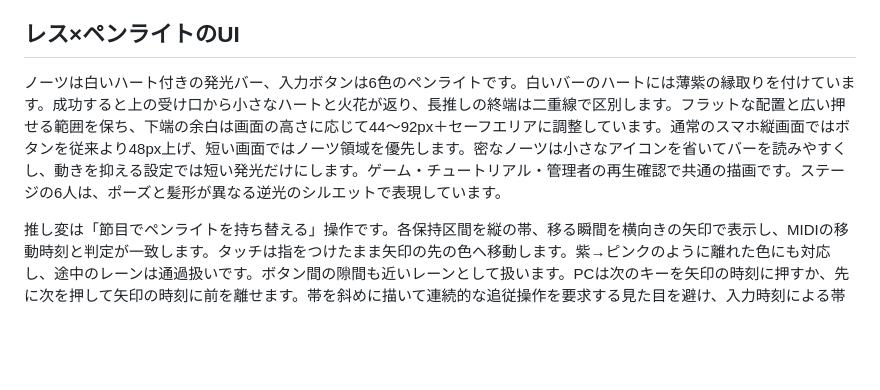
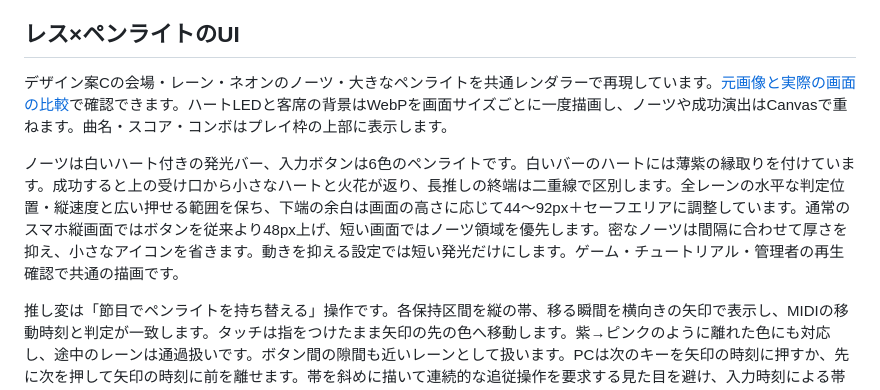
Before and after one commit to tkisland/hey-rtm-game, a Markdown page: README.md, the part around the change. GitHub-like rendering; blank space fills up the shorter version.

```diff
--- a/README.md
+++ b/README.md
@@ -368,7 +368,9 @@ npx firebase-tools@15.34.0 emulators:exec --project demo-hey-rtm --only firestor
 
 ## レス×ペンライトのUI
 
-ノーツは白いハート付きの発光バー、入力ボタンは6色のペンライトです。白いバーのハートには薄紫の縁取りを付けています。成功すると上の受け口から小さなハートと火花が返り、長推しの終端は二重線で区別します。フラットな配置と広い押せる範囲を保ち、下端の余白は画面の高さに応じて44〜92px＋セーフエリアに調整しています。通常のスマホ縦画面ではボタンを従来より48px上げ、短い画面ではノーツ領域を優先します。密なノーツは小さなアイコンを省いてバーを読みやすくし、動きを抑える設定では短い発光だけにします。ゲーム・チュートリアル・管理者の再生確認で共通の描画です。ステージの6人は、ポーズと髪形が異なる逆光のシルエットで表現しています。
+デザイン案Cの会場・レーン・ネオンのノーツ・大きなペンライトを共通レンダラーで再現しています。[元画像と実際の画面の比較](docs/design/concept-c.md)で確認できます。ハートLEDと客席の背景はWebPを画面サイズごとに一度描画し、ノーツや成功演出はCanvasで重ねます。曲名・スコア・コンボはプレイ枠の上部に表示します。
+
+ノーツは白いハート付きの発光バー、入力ボタンは6色のペンライトです。白いバーのハートには薄紫の縁取りを付けています。成功すると上の受け口から小さなハートと火花が返り、長推しの終端は二重線で区別します。全レーンの水平な判定位置・縦速度と広い押せる範囲を保ち、下端の余白は画面の高さに応じて44〜92px＋セーフエリアに調整しています。通常のスマホ縦画面ではボタンを従来より48px上げ、短い画面ではノーツ領域を優先します。密なノーツは間隔に合わせて厚さを抑え、小さなアイコンを省きます。動きを抑える設定では短い発光だけにします。ゲーム・チュートリアル・管理者の再生確認で共通の描画です。
 
 推し変は「節目でペンライトを持ち替える」操作です。各保持区間を縦の帯、移る瞬間を横向きの矢印で表示し、MIDIの移動時刻と判定が一致します。タッチは指をつけたまま矢印の先の色へ移動します。紫→ピンクのように離れた色にも対応し、途中のレーンは通過扱いです。ボタン間の隙間も近いレーンとして扱います。PCは次のキーを矢印の時刻に押すか、先に次を押して矢印の時刻に前を離せます。帯を斜めに描いて連続的な追従操作を要求する見た目を避け、入力時刻による帯の変形もなくしました。MIDIとJSONの形式はそのままです。
 
```
Also changed, not shown: docs/design/concept-c.md (added, +25 -0 lines), docs/design/concept-c-implemented.png (added), 16 other files.
